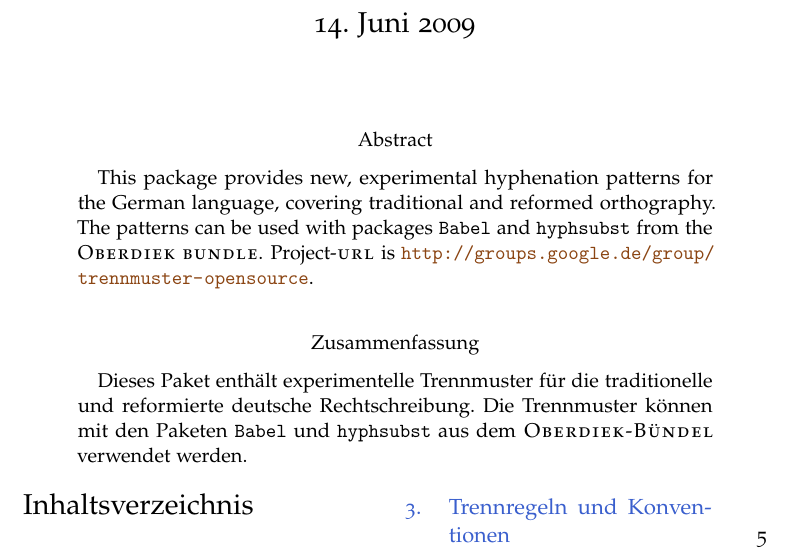
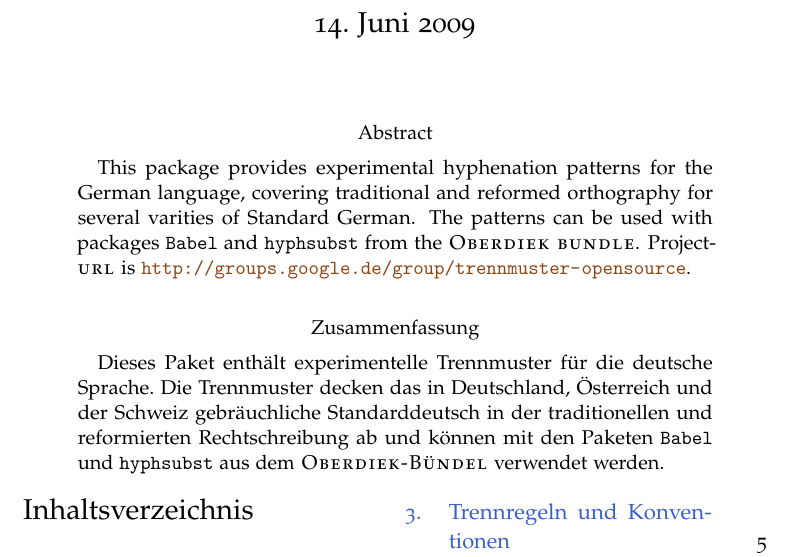
Before and after one commit to hyphenation/languages-german, a LaTeX paper (dehyph-exptl/dehyph-exptl.tex): part of page 1 of 17, cut so that both start at the same text. Compiled offline with pdfLaTeX; the source files are stored in an older character set and shown here as Unicode.

Commit message:
doc: Ueberarbeite Kurzbeschreibung.

```diff
--- a/dehyph-exptl/dehyph-exptl.tex
+++ b/dehyph-exptl/dehyph-exptl.tex
@@ -143,19 +143,21 @@
 %%% Zweisprachige Zusammenfassung.
 \selectlanguage{english}
 \begin{abstract}
-  This package provides new, experimental hyphenation patterns for the
-  German language, covering traditional and reformed orthography. The
-  patterns can be used with packages \texttt{Babel} and
-  \texttt{hyphsubst} from the \Programm{Oberdiek bundle}.
-  Project-\Abk{url} is
+  This package provides experimental hyphenation patterns for the German
+  language, covering traditional and reformed orthography for several
+  varities of Standard German.  The patterns can be used with packages
+  \texttt{Babel} and \texttt{hyphsubst} from the \Programm{Oberdiek
+    bundle}.  Project-\Abk{url} is
   \url{http://groups.google.de/group/trennmuster-opensource}.
 \end{abstract}
 
 \selectlanguage{ngerman}
 \begin{abstract}
-  Dieses Paket enthält experimentelle Trennmuster für die traditionelle
-  und reformierte deutsche Rechtschreibung.  Die Trennmuster können mit
-  den Paketen \texttt{Babel} und \texttt{hyphsubst} aus dem
+  Dieses Paket enthält experimentelle Trennmuster für die deutsche
+  Sprache.  Die Trennmuster decken das in Deutschland, Österreich und
+  der Schweiz gebräuchliche Standarddeutsch in der traditionellen und
+  reformierten Rechtschreibung ab und können mit den Paketen
+  \texttt{Babel} und \texttt{hyphsubst} aus dem
   \Programm{Oberdiek-Bündel} verwendet werden.
 \end{abstract}
 
```
Also changed, not shown: 1 other file.
